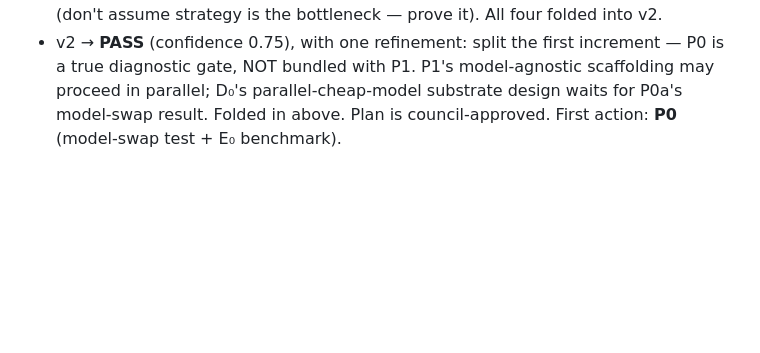
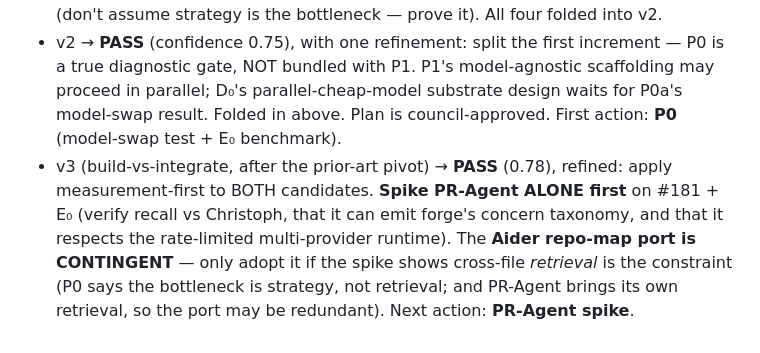
Before and after one commit to knut523/forge, a Markdown page: docs/PARITY_PLAN.md, the part around the change. Drawn GitHub-style; blank space fills up the shorter version.

Commit message:
docs(forge): council v3 PASS — spike PR-Agent alone first, Aider port contingent
Council refined the build-vs-integrate call: measurement-first for BOTH candidates. Spike
PR-Agent alone on #181+E0 (recall vs Christoph, can it emit our concern taxonomy, does it
respect the rate-limited runtime); adopt Aider repo-map ONLY if the spike proves retrieval
is the constraint (P0: bottleneck is strategy not retrieval; PR-Agent brings its own retrieval).

Co-Authored-By: Claude Opus 4.8 (1M context) <noreply@anthropic.com>

```diff
--- a/docs/PARITY_PLAN.md
+++ b/docs/PARITY_PLAN.md
@@ -160,3 +160,9 @@ exactly what PR-Agent's specialized agents already do. Hand-rolling it further =
   diagnostic gate, NOT bundled with P1. P1's model-agnostic scaffolding may proceed in parallel;
   D₀'s parallel-cheap-model substrate design waits for P0a's model-swap result. Folded in above.
   Plan is council-approved. First action: **P0** (model-swap test + E₀ benchmark).
+- v3 (build-vs-integrate, after the prior-art pivot) → **PASS** (0.78), refined: apply
+  measurement-first to BOTH candidates. **Spike PR-Agent ALONE first** on #181 + E₀ (verify recall
+  vs Christoph, that it can emit forge's concern taxonomy, and that it respects the rate-limited
+  multi-provider runtime). The **Aider repo-map port is CONTINGENT** — only adopt it if the spike
+  shows cross-file *retrieval* is the constraint (P0 says the bottleneck is strategy, not retrieval;
+  and PR-Agent brings its own retrieval, so the port may be redundant). Next action: **PR-Agent spike**.
```
